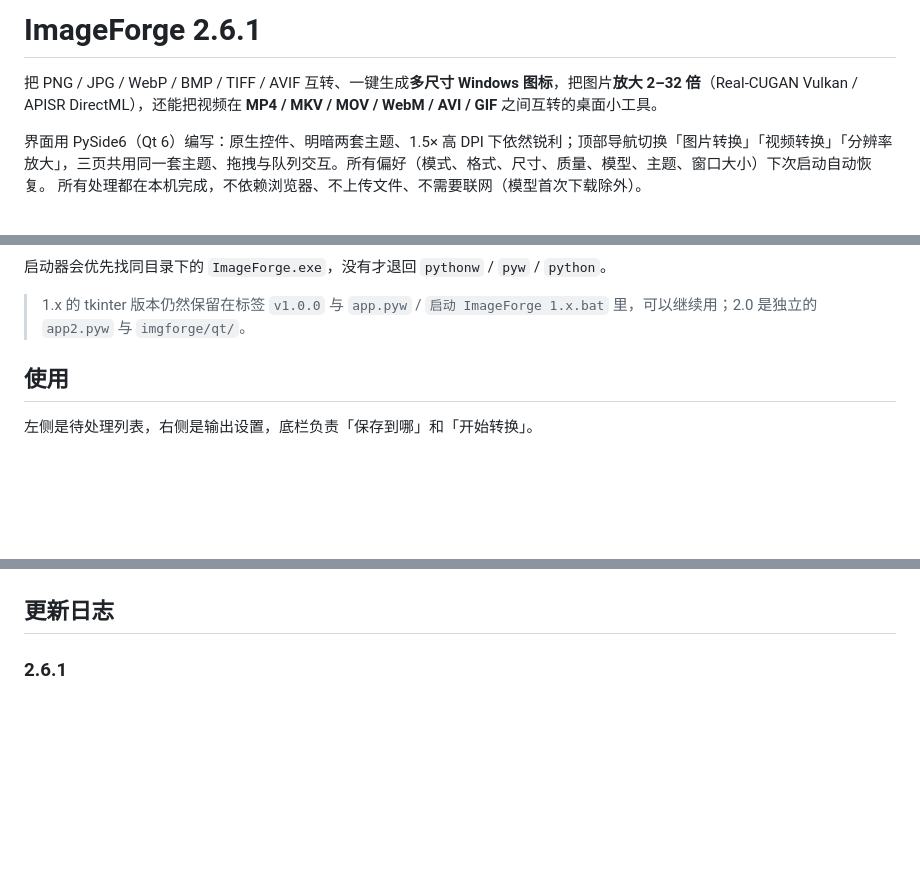
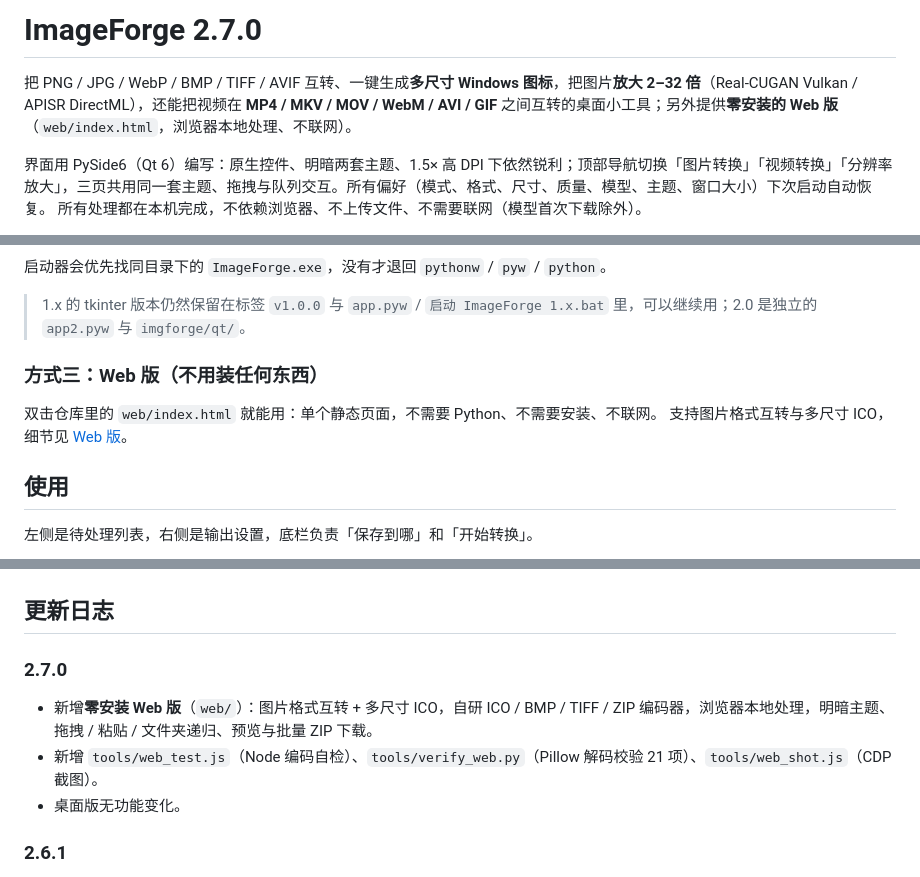
Before and after one commit to kuangdang123/ImageForge, a Markdown page: README.md, 3 parts joined by grey strips. GitHub-like rendering; blank space fills up the shorter version.

```diff
--- a/README.md
+++ b/README.md
@@ -1,6 +1,6 @@
-# ImageForge 2.6.1
+# ImageForge 2.7.0
 
-把 PNG / JPG / WebP / BMP / TIFF / AVIF 互转、一键生成**多尺寸 Windows 图标**，把图片**放大 2–32 倍**（Real-CUGAN Vulkan / APISR DirectML），还能把视频在 **MP4 / MKV / MOV / WebM / AVI / GIF** 之间互转的桌面小工具。
+把 PNG / JPG / WebP / BMP / TIFF / AVIF 互转、一键生成**多尺寸 Windows 图标**，把图片**放大 2–32 倍**（Real-CUGAN Vulkan / APISR DirectML），还能把视频在 **MP4 / MKV / MOV / WebM / AVI / GIF** 之间互转的桌面小工具；另外提供**零安装的 Web 版**（`web/index.html`，浏览器本地处理、不联网）。
 
 界面用 PySide6（Qt 6）编写：原生控件、明暗两套主题、1.5× 高 DPI 下依然锐利；顶部导航切换「图片转换」「视频转换」「分辨率放大」，三页共用同一套主题、拖拽与队列交互。所有偏好（模式、格式、尺寸、质量、模型、主题、窗口大小）下次启动自动恢复。
 所有处理都在本机完成，不依赖浏览器、不上传文件、不需要联网（模型首次下载除外）。
@@ -79,6 +80,11 @@ pip install -r requirements.txt
 启动器会优先找同目录下的 `ImageForge.exe`，没有才退回 `pythonw` / `pyw` / `python`。
 
 > 1.x 的 tkinter 版本仍然保留在标签 `v1.0.0` 与 `app.pyw` / `启动 ImageForge 1.x.bat` 里，可以继续用；2.0 是独立的 `app2.pyw` 与 `imgforge/qt/`。
+
+### 方式三：Web 版（不用装任何东西）
+
+双击仓库里的 `web/index.html` 就能用：单个静态页面，不需要 Python、不需要安装、不联网。
+支持图片格式互转与多尺寸 ICO，细节见 [Web 版](#web-版)。
 
 ## 使用
 
@@ -373,4 +421,10 @@ GIF 每帧都是独立的 256 色全帧位图（LZW 压缩），**没有帧间
 ## 更新日志
+
+### 2.7.0
+
+- 新增**零安装 Web 版**（`web/`）：图片格式互转 + 多尺寸 ICO，自研 ICO / BMP / TIFF / ZIP 编码器，浏览器本地处理，明暗主题、拖拽 / 粘贴 / 文件夹递归、预览与批量 ZIP 下载。
+- 新增 `tools/web_test.js`（Node 编码自检）、`tools/verify_web.py`（Pillow 解码校验 21 项）、`tools/web_shot.js`（CDP 截图）。
+- 桌面版无功能变化。
 
 ### 2.6.1
 
```
Also changed, not shown: other parts of README.md (+45 -2 lines), docs/screenshots/web-dark.png (added), docs/screenshots/web-done.png (added), docs/screenshots/web-light.png (added), docs/screenshots/web-preview.png (added), 13 other files.
